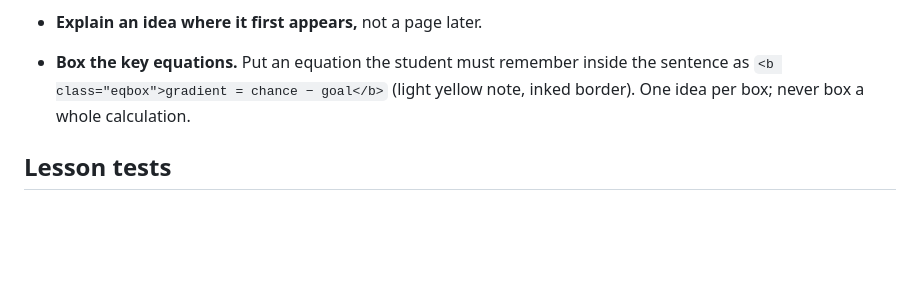
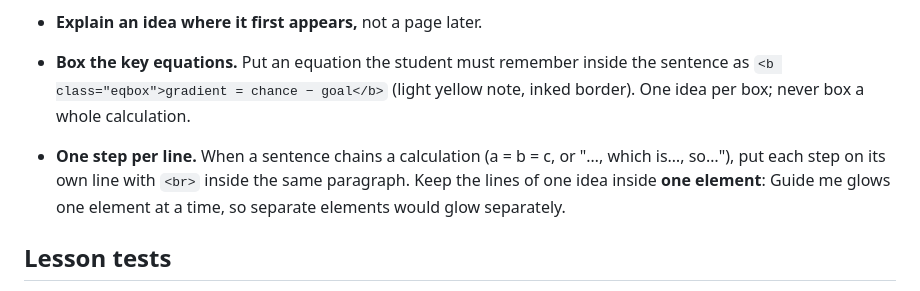
Before and after one commit to mo-ri-ch/study-notebook-design, a Markdown page: GUIDELINES.md, the part around the change. Drawn GitHub-style; blank space fills up the shorter version.

Commit message:
Guidelines: one step per line, inside one element so Guide me glows as one
Co-Authored-By: Claude Sonnet 5.5 <noreply@anthropic.com>
Claude-Session: https://claude.ai/code/session_01VHPto5Sb26GvGsvWojAqmT

```diff
--- a/GUIDELINES.md
+++ b/GUIDELINES.md
@@ -72,6 +72,8 @@ and every change. Add to this file whenever he gives new design advice.
 
 - **Box the key equations.** Put an equation the student must remember inside the sentence as `<b class="eqbox">gradient = chance − goal</b>` (light yellow note, inked border). One idea per box; never box a whole calculation.
 
+- **One step per line.** When a sentence chains a calculation (a = b = c, or "…, which is…, so…"), put each step on its own line with `<br>` inside the same paragraph. Keep the lines of one idea inside **one element**: Guide me glows one element at a time, so separate elements would glow separately.
+
 ## Lesson tests
 - Each lesson ends with a **test** (`<div class="test" data-test="N">` holding `.quiz` questions; set `test: <page>` on the
   lesson in the course list). One question per key idea; only what was taught.
```
